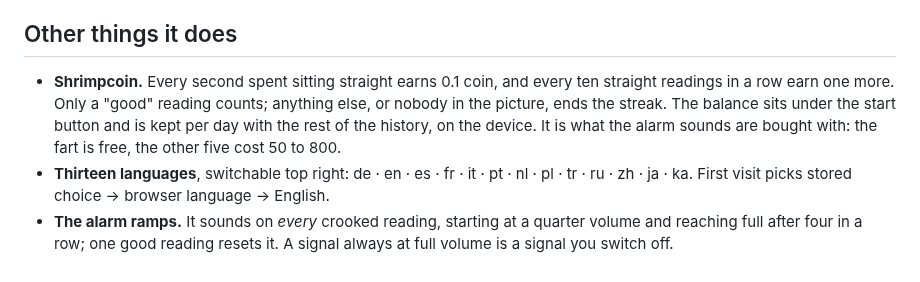
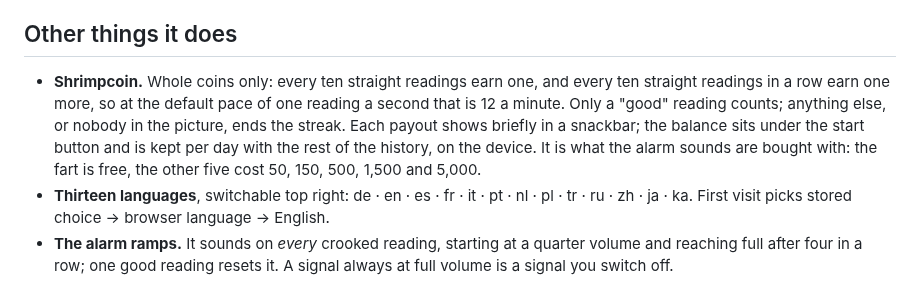
Before and after one commit to pubkey/deshrimp, a Markdown page: README.md, the part around the change. Drawn GitHub-style.

```diff
--- a/README.md
+++ b/README.md
@@ -52,12 +52,14 @@ hips, and in a desk-sized crop they come back with a visibility of 0.01 against
 
 ## Other things it does
 
-- **Shrimpcoin.** Every second spent sitting straight earns 0.1 coin, and
-  every ten straight readings in a row earn one more. Only a "good" reading
-  counts; anything else, or nobody in the picture, ends the streak. The
-  balance sits under the start button and is kept per day with the rest of
-  the history, on the device. It is what the alarm sounds are bought with:
-  the fart is free, the other five cost 50 to 800.
+- **Shrimpcoin.** Whole coins only: every ten straight readings earn one, and
+  every ten straight readings in a row earn one more, so at the default pace
+  of one reading a second that is 12 a minute. Only a "good" reading counts;
+  anything else, or nobody in the picture, ends the streak. Each payout shows
+  briefly in a snackbar; the balance sits under the start button and is kept
+  per day with the rest of the history, on the device. It is what the alarm
+  sounds are bought with: the fart is free, the other five cost 50, 150, 500,
+  1,500 and 5,000.
 - **Thirteen languages**, switchable top right: de · en · es · fr · it · pt ·
   nl · pl · tr · ru · zh · ja · ka. First visit picks stored choice → browser
   language → English.
```
Also changed, not shown: CHANGELOG.md (+32 -0 lines), research/idle-game-reward-curves.md (+11 -0 lines), research/shrimpcoin-unlock-curve.png (added), 15 other files.
